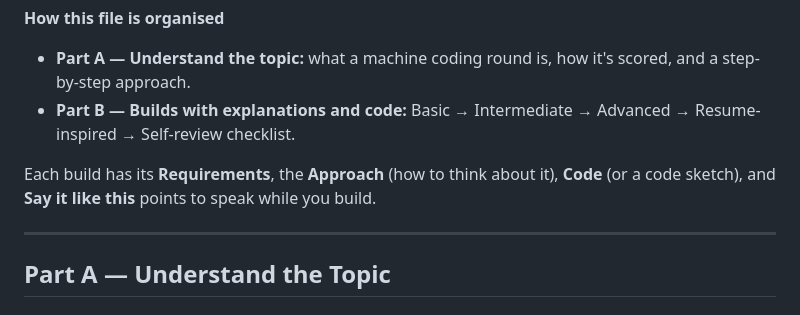
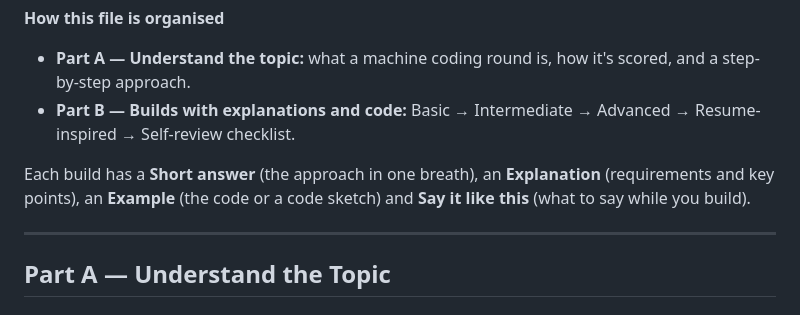
Before and after one commit to Hrushi4/frontend-interview-kit, a Markdown page: frontend-interview-kit/16-machine-coding.md, the part around the change. Drawn GitHub-style.

Commit message:
Update machine coding intro to the four-part format
Co-Authored-By: Claude Opus 5.5 <noreply@anthropic.com>
Claude-Session: https://claude.ai/code/session_015XUNUKPXGTZTYLE5hP9Ue5

```diff
--- a/frontend-interview-kit/16-machine-coding.md
+++ b/frontend-interview-kit/16-machine-coding.md
@@ -7,7 +7,7 @@
 - **Part A — Understand the topic:** what a machine coding round is, how it's scored, and a step-by-step approach.
 - **Part B — Builds with explanations and code:** Basic → Intermediate → Advanced → Resume-inspired → Self-review checklist.
 
-Each build has its **Requirements**, the **Approach** (how to think about it), **Code** (or a code sketch), and **Say it like this** points to speak while you build.
+Each build has a **Short answer** (the approach in one breath), an **Explanation** (requirements and key points), an **Example** (the code or a code sketch) and **Say it like this** (what to say while you build).
 
 ---
 
```
